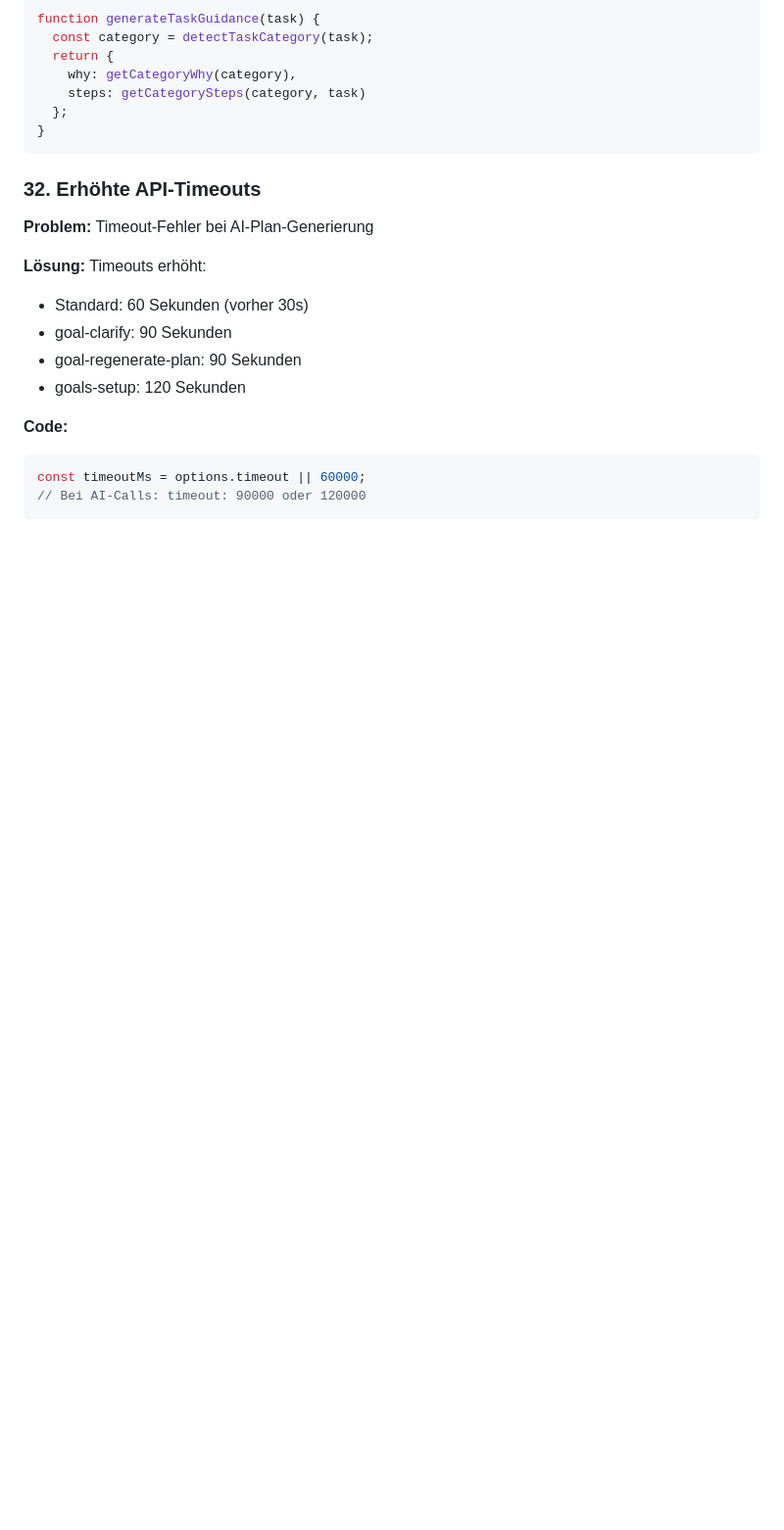
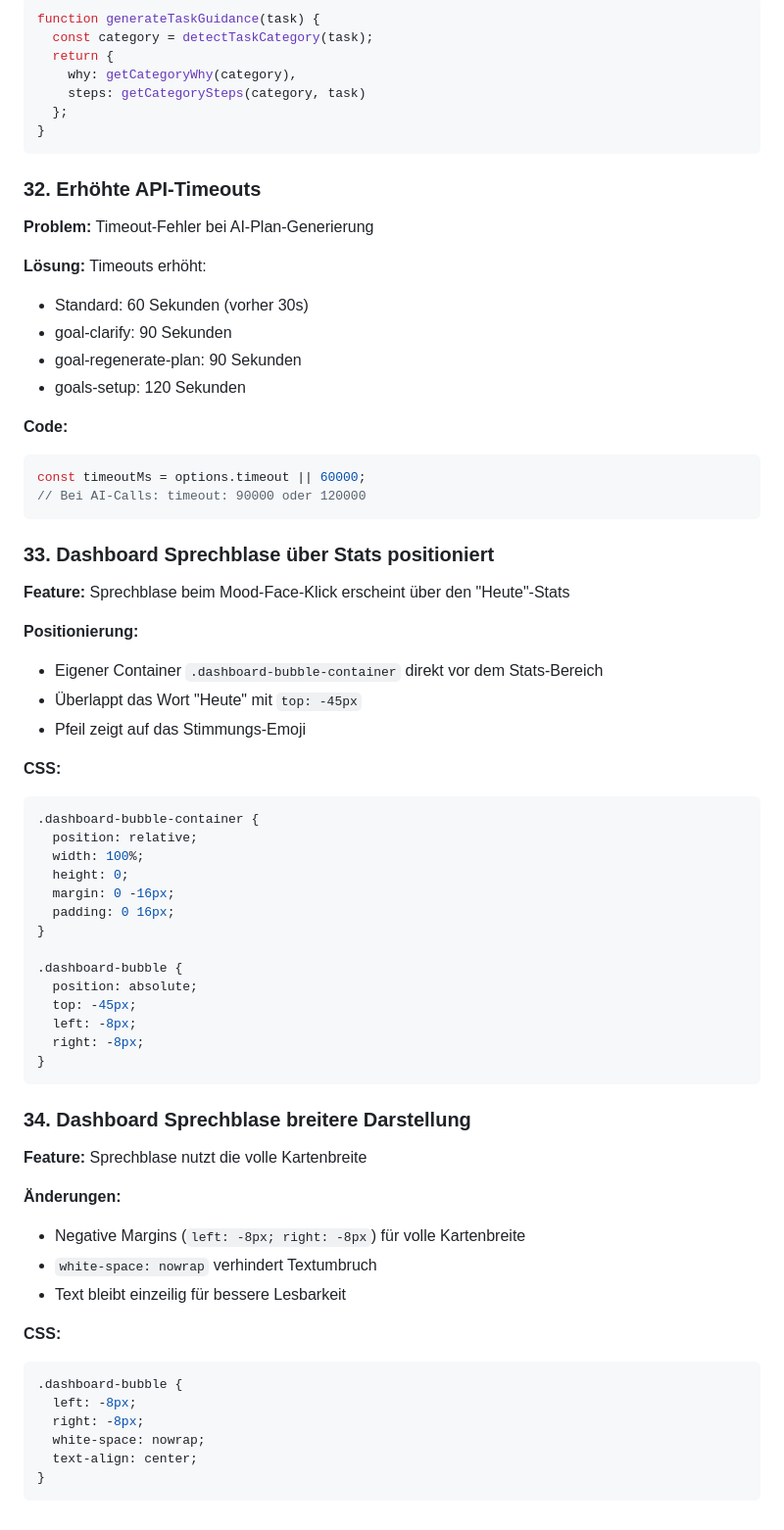
Before and after one commit to jerdnaandrej777/aiday, a Markdown page: claude.md, the part around the change. Shown at 98% size. Drawn GitHub-style; blank space fills up the shorter version.

Commit message:
Dokumentation erweitert: Features #33-34 (Sprechblasen-Position)
- #33: Dashboard Sprechblase über Stats mit eigenem Container
- #34: Dashboard Sprechblase breitere Darstellung mit negativen Margins

Co-Authored-By: Claude Opus 4.5 <noreply@anthropic.com>

````diff
--- a/claude.md
+++ b/claude.md
@@ -1148,3 +1148,47 @@ function generateTaskGuidance(task) {
 const timeoutMs = options.timeout || 60000;
 // Bei AI-Calls: timeout: 90000 oder 120000
 ```
+
+### 33. Dashboard Sprechblase über Stats positioniert
+**Feature:** Sprechblase beim Mood-Face-Klick erscheint über den "Heute"-Stats
+
+**Positionierung:**
+- Eigener Container `.dashboard-bubble-container` direkt vor dem Stats-Bereich
+- Überlappt das Wort "Heute" mit `top: -45px`
+- Pfeil zeigt auf das Stimmungs-Emoji
+
+**CSS:**
+```css
+.dashboard-bubble-container {
+  position: relative;
+  width: 100%;
+  height: 0;
+  margin: 0 -16px;
+  padding: 0 16px;
+}
+
+.dashboard-bubble {
+  position: absolute;
+  top: -45px;
+  left: -8px;
+  right: -8px;
+}
+```
+
+### 34. Dashboard Sprechblase breitere Darstellung
+**Feature:** Sprechblase nutzt die volle Kartenbreite
+
+**Änderungen:**
+- Negative Margins (`left: -8px; right: -8px`) für volle Kartenbreite
+- `white-space: nowrap` verhindert Textumbruch
+- Text bleibt einzeilig für bessere Lesbarkeit
+
+**CSS:**
+```css
+.dashboard-bubble {
+  left: -8px;
+  right: -8px;
+  white-space: nowrap;
+  text-align: center;
+}
+```
````
